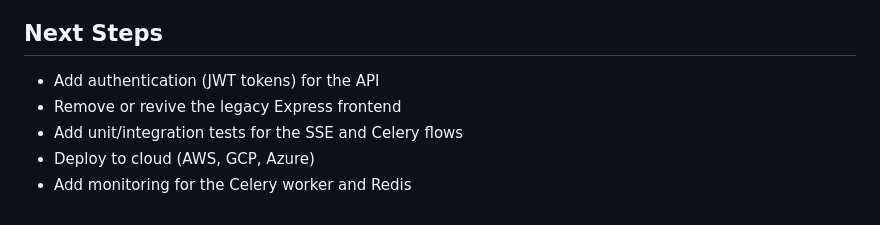
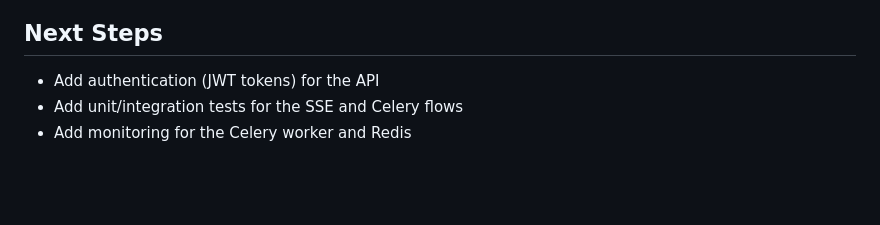
Before and after one commit to ccfish2/full-stack-tools, a Markdown page: README.md, the part around the change. GitHub-like rendering; blank space fills up the shorter version.

Commit message:
Update next steps in README
Removed legacy frontend and cloud deployment tasks from next steps.

```diff
--- a/README.md
+++ b/README.md
@@ -366,7 +366,5 @@ MIT
 ## Next Steps
 
 - Add authentication (JWT tokens) for the API
-- Remove or revive the legacy Express frontend
 - Add unit/integration tests for the SSE and Celery flows
-- Deploy to cloud (AWS, GCP, Azure)
 - Add monitoring for the Celery worker and Redis
```
